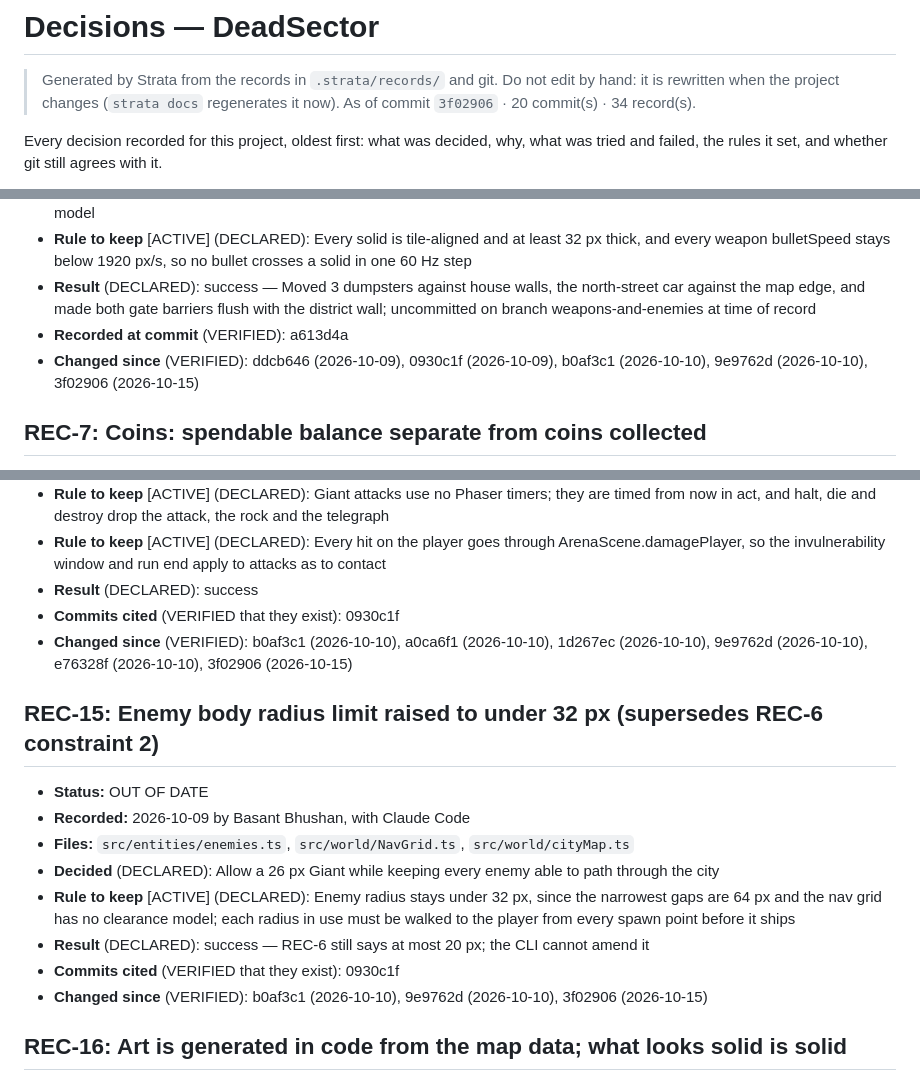
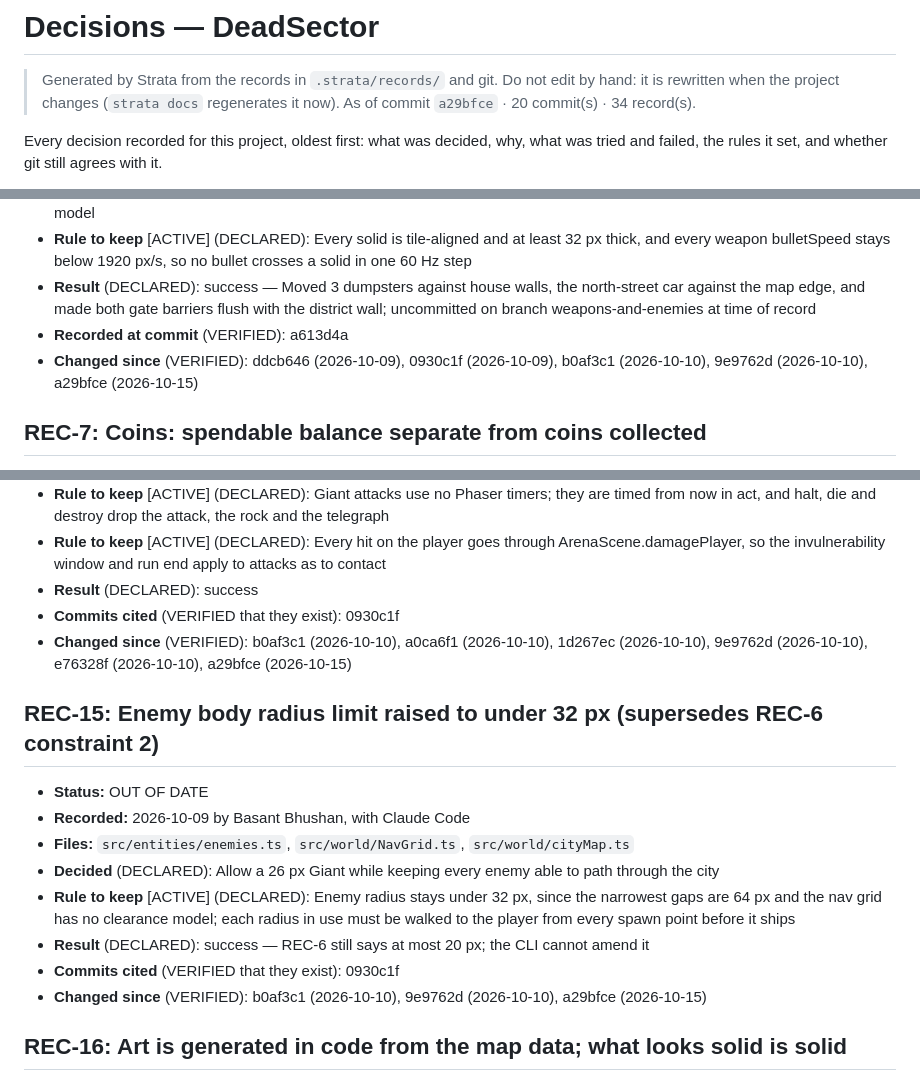
Before and after one commit to Basant-creator/DeadSector, a Markdown page: docs/strata/DECISIONS.md, 3 parts joined by grey strips. Rendered like a GitHub page.

Commit message:
Update Strata documentation

```diff
--- a/docs/strata/DECISIONS.md
+++ b/docs/strata/DECISIONS.md
@@ -1,7 +1,7 @@
 # Decisions — DeadSector
 
 > Generated by Strata from the records in `.strata/records/` and git. Do not edit by hand: it is rewritten when the project changes (`strata docs` regenerates it now).
-> As of commit `3f02906` · 20 commit(s) · 34 record(s).
+> As of commit `a29bfce` · 20 commit(s) · 34 record(s).
 
 Every decision recorded for this project, oldest first: what was decided, why, what was tried and failed, the rules it set, and whether git still agrees with it.
 
@@ -117,7 +117,7 @@ Every decision recorded for this project, oldest first: what was decided, why, w
 - **Rule to keep** [ACTIVE] (DECLARED): Every solid is tile-aligned and at least 32 px thick, and every weapon bulletSpeed stays below 1920 px/s, so no bullet crosses a solid in one 60 Hz step
 - **Result** (DECLARED): success — Moved 3 dumpsters against house walls, the north-street car against the map edge, and made both gate barriers flush with the district wall; uncommitted on branch weapons-and-enemies at time of record
 - **Recorded at commit** (VERIFIED): a613d4a
-- **Changed since** (VERIFIED): ddcb646 (2026-10-09), 0930c1f (2026-10-09), b0af3c1 (2026-10-10), 9e9762d (2026-10-10), 3f02906 (2026-10-15)
+- **Changed since** (VERIFIED): ddcb646 (2026-10-09), 0930c1f (2026-10-09), b0af3c1 (2026-10-10), 9e9762d (2026-10-10), a29bfce (2026-10-15)
 
 ## REC-7: Coins: spendable balance separate from coins collected
 
@@ -219,7 +219,7 @@ Every decision recorded for this project, oldest first: what was decided, why, w
 - **Rule to keep** [ACTIVE] (DECLARED): Every hit on the player goes through ArenaScene.damagePlayer, so the invulnerability window and run end apply to attacks as to contact
 - **Result** (DECLARED): success
 - **Commits cited** (VERIFIED that they exist): 0930c1f
-- **Changed since** (VERIFIED): b0af3c1 (2026-10-10), a0ca6f1 (2026-10-10), 1d267ec (2026-10-10), 9e9762d (2026-10-10), e76328f (2026-10-10), 3f02906 (2026-10-15)
+- **Changed since** (VERIFIED): b0af3c1 (2026-10-10), a0ca6f1 (2026-10-10), 1d267ec (2026-10-10), 9e9762d (2026-10-10), e76328f (2026-10-10), a29bfce (2026-10-15)
 
 ## REC-15: Enemy body radius limit raised to under 32 px (supersedes REC-6 constraint 2)
 
@@ -230,7 +230,7 @@ Every decision recorded for this project, oldest first: what was decided, why, w
 - **Rule to keep** [ACTIVE] (DECLARED): Enemy radius stays under 32 px, since the narrowest gaps are 64 px and the nav grid has no clearance model; each radius in use must be walked to the player from every spawn point before it ships
 - **Result** (DECLARED): success — REC-6 still says at most 20 px; the CLI cannot amend it
 - **Commits cited** (VERIFIED that they exist): 0930c1f
-- **Changed since** (VERIFIED): b0af3c1 (2026-10-10), 9e9762d (2026-10-10), 3f02906 (2026-10-15)
+- **Changed since** (VERIFIED): b0af3c1 (2026-10-10), 9e9762d (2026-10-10), a29bfce (2026-10-15)
 
 ## REC-16: Art is generated in code from the map data; what looks solid is solid
 
```
Also changed, not shown: other parts of docs/strata/DECISIONS.md (+17 -17 lines), docs/strata/FLOW.md (+3 -3 lines).
